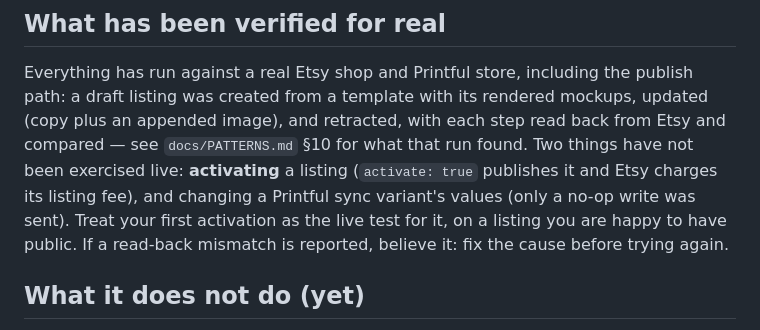
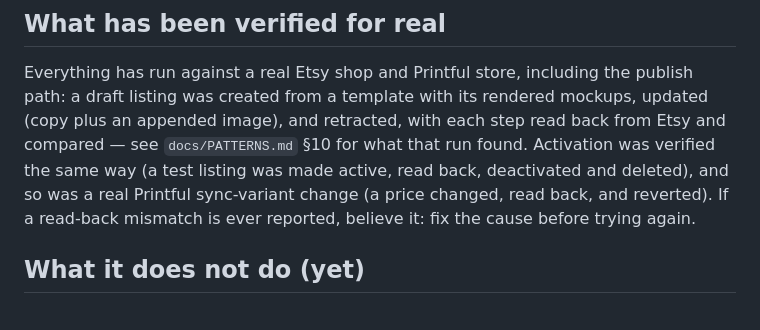
Before and after one commit to zeveck/etsy-printful-workbench, a Markdown page: README.md, the part around the change. Drawn GitHub-style.

```diff
--- a/README.md
+++ b/README.md
@@ -62,12 +62,10 @@ you're ready to publish, add `listings_w` (see SETUP-KEYS) and connect again.
 Everything has run against a real Etsy shop and Printful store, including the publish
 path: a draft listing was created from a template with its rendered mockups, updated
 (copy plus an appended image), and retracted, with each step read back from Etsy and
-compared — see `docs/PATTERNS.md` §10 for what that run found. Two things have not been
-exercised live: **activating** a listing (`activate: true` publishes it and Etsy charges
-its listing fee), and changing a Printful sync variant's values (only a no-op write was
-sent). Treat your first activation as the live test for it, on a listing you are happy to
-have public. If a read-back mismatch is reported, believe it: fix the cause before trying
-again.
+compared — see `docs/PATTERNS.md` §10 for what that run found. Activation was verified
+the same way (a test listing was made active, read back, deactivated and deleted), and so
+was a real Printful sync-variant change (a price changed, read back, and reverted). If a
+read-back mismatch is ever reported, believe it: fix the cause before trying again.
 
 ## What it does not do (yet)
 
```
Also changed, not shown: docs/FOR-AGENTS.md (+2 -3 lines), docs/PATTERNS.md (+7 -3 lines).
